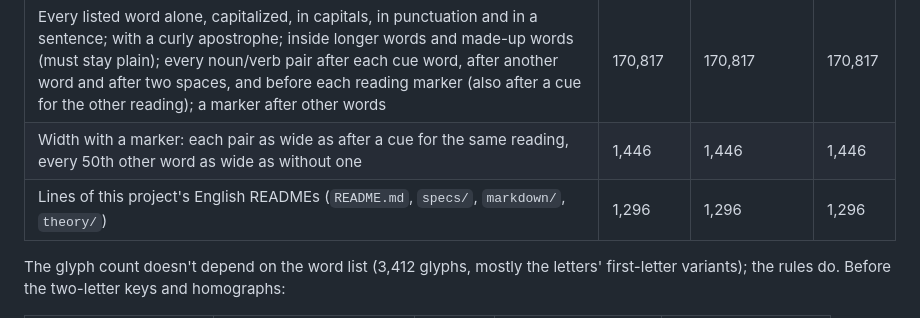
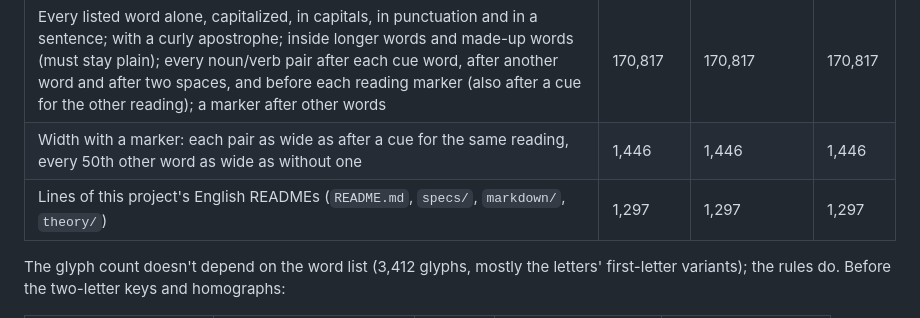
Before and after one commit to fMindstormer/fontlex, a Markdown page: english/README.md, the part around the change. GitHub-like rendering.

```diff
--- a/english/README.md
+++ b/english/README.md
@@ -28,7 +28,7 @@ the next step (*Check the alignments* below).
 |---|---|---|---|
 | Every listed word alone, capitalized, in capitals, in punctuation and in a sentence; with a curly apostrophe; inside longer words and made-up words (must stay plain); every noun/verb pair after each cue word, after another word and after two spaces, and before each reading marker (also after a cue for the other reading); a marker after other words | 170,817 | 170,817 | 170,817 |
 | Width with a marker: each pair as wide as after a cue for the same reading, every 50th other word as wide as without one | 1,446 | 1,446 | 1,446 |
-| Lines of this project's English READMEs (`README.md`, `specs/`, `markdown/`, `theory/`) | 1,296 | 1,296 | 1,296 |
+| Lines of this project's English READMEs (`README.md`, `specs/`, `markdown/`, `theory/`) | 1,297 | 1,297 | 1,297 |
 
 The glyph count doesn't depend on the word list (3,412 glyphs, mostly the
 letters' first-letter variants); the rules do. Before the two-letter keys and
```
Also changed, not shown: README.md (+4 -3 lines), english/syllables/README.md (+4 -1 lines), docs/images/english-syllables.png (added), 6 other files.
